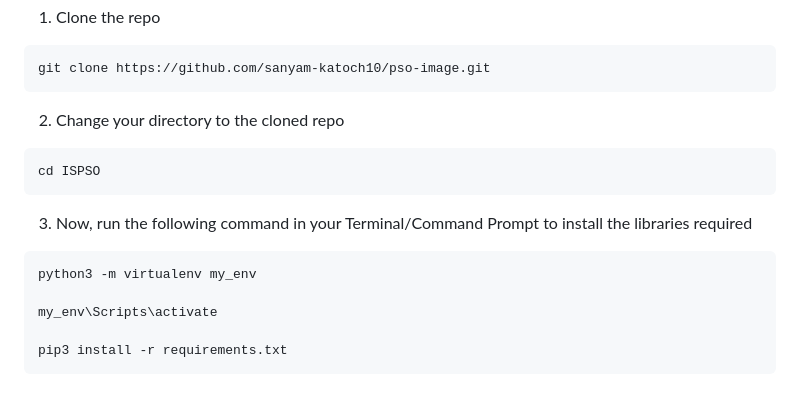
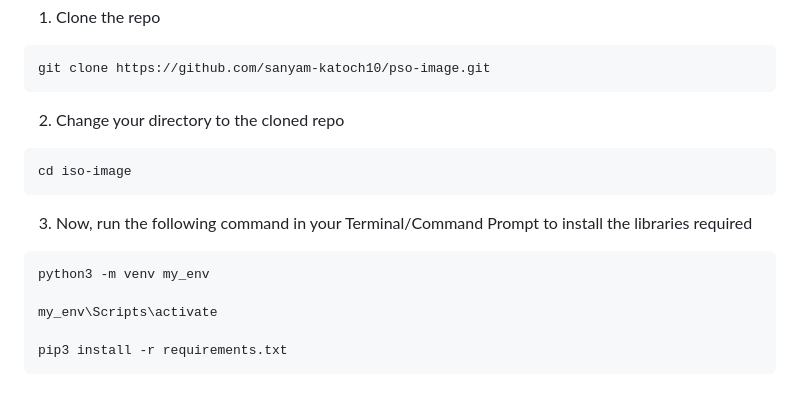
Before and after one commit to sanyam-katoch10/pso-image, a Markdown page: Readme.md, the part around the change. GitHub-like rendering.

````diff
--- a/Readme.md
+++ b/Readme.md
@@ -86,13 +86,13 @@ git clone https://github.com/sanyam-katoch10/pso-image.git
 2. Change your directory to the cloned repo
 
 ```bash
-cd ISPSO
+cd iso-image
 ```
 
 3. Now, run the following command in your Terminal/Command Prompt to install the libraries required
 
 ```bash
-python3 -m virtualenv my_env
+python3 -m venv my_env
 
 my_env\Scripts\activate
 
````
